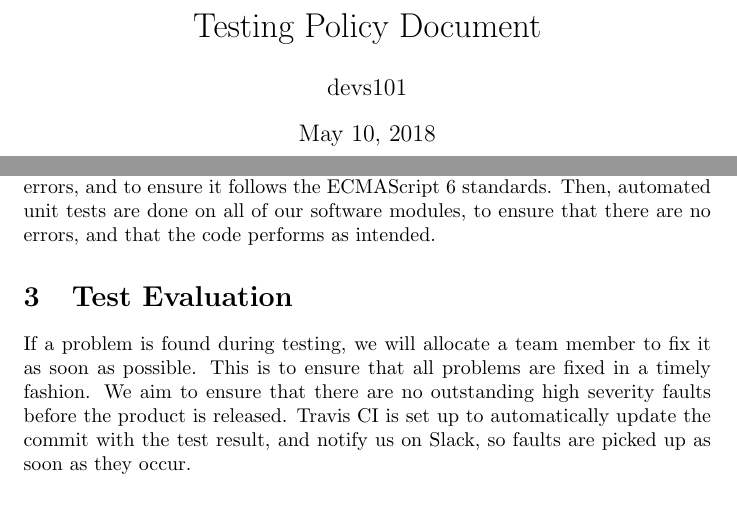
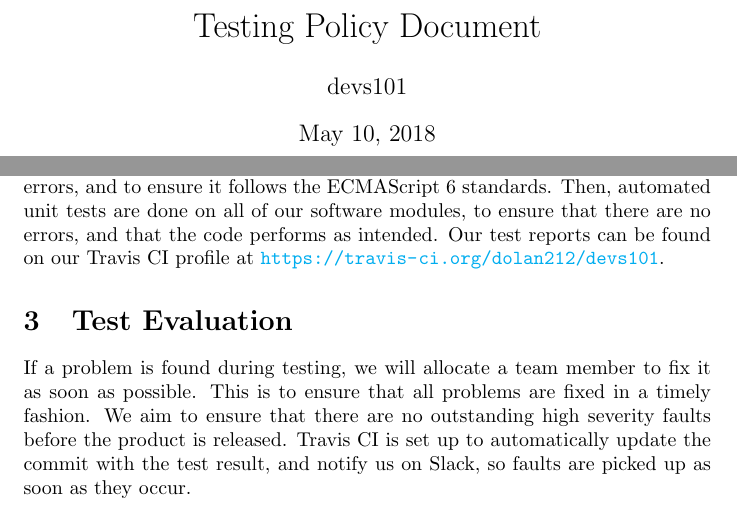
Before and after one commit to dolan212/devs101, a LaTeX document (Documentation/Testing/TestingPolicy.tex): two parts of pages 1 and 2 of 2, joined at a grey line, cut so that both start at the same text. Compiled offline with pdfLaTeX.

Commit message:
Added link to travis repo

```diff
--- a/Documentation/Testing/TestingPolicy.tex
+++ b/Documentation/Testing/TestingPolicy.tex
@@ -1,4 +1,12 @@
 \documentclass{article}
+
+\usepackage{hyperref}
+\hypersetup{
+	colorlinks=true,
+	linkcolor=blue,
+	filecolor=magenta,
+	urlcolor=cyan,
+}
 
 \title{Testing Policy Document}
 \author{devs101}
@@ -18,6 +26,7 @@ better software.
 In order to make testing easier and more effective, we are using Travis CI to run automated tests. Firstly, the code is linted
 to ensure no syntax or semantic errors, and to ensure it follows the ECMAScript 6 standards. Then, automated unit tests are done
 on all of our software modules, to ensure that there are no errors, and that the code performs as intended.
+Our test reports can be found on our Travis CI profile at \url{https://travis-ci.org/dolan212/devs101}.
 
 \section{Test Evaluation}
 If a problem is found during testing, we will allocate a team member to fix it as soon as possible. This is to ensure that all
```
Also changed, not shown: Documentation/Testing/TestingPolicy.pdf, Documentation/Testing/TestingPolicy.tex (1 more changed lines), 3 other files.
